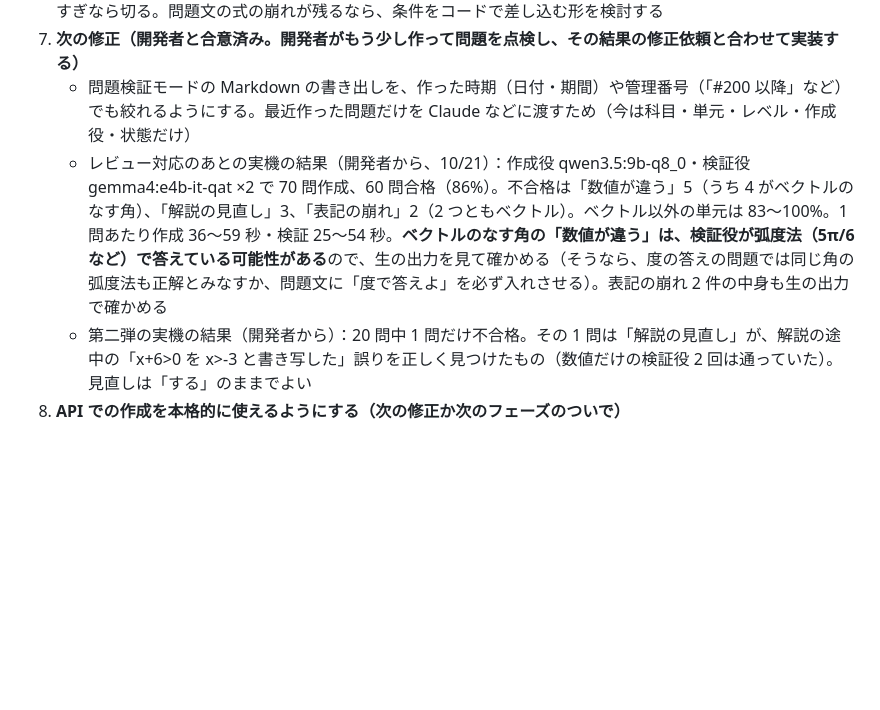
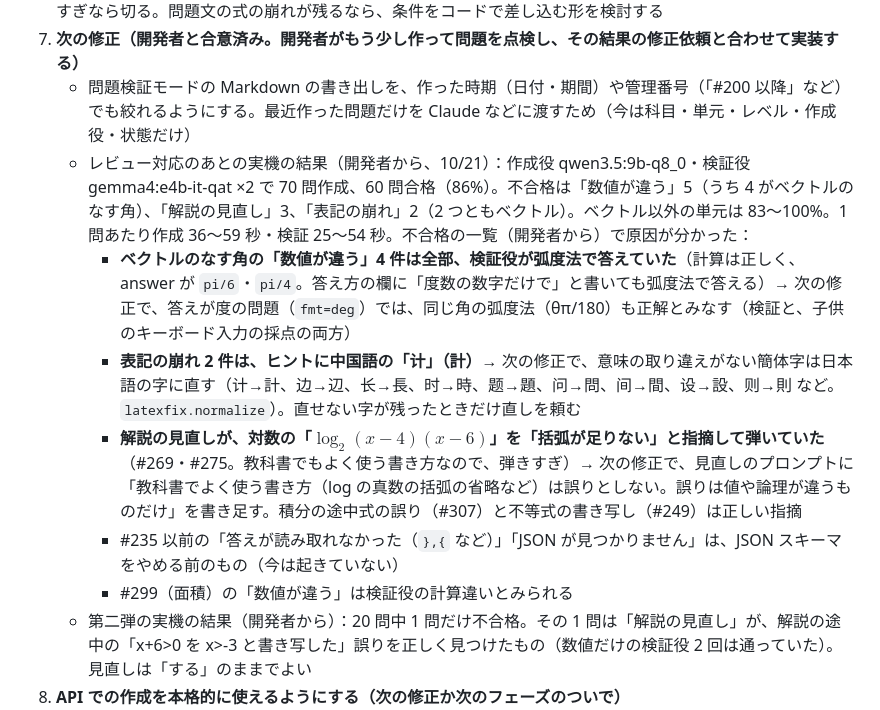
Before and after one commit to sfns50f-bit/ek9, a Markdown page: CLAUDE.md, the part around the change. GitHub-like rendering; blank space fills up the shorter version.

Commit message:
Record causes found in the rejection list: radians, simplified Chinese, over-strict log notation review
Co-Authored-By: Claude Opus 5.5 <noreply@anthropic.com>
Claude-Session: https://claude.ai/code/session_01Cwxvp7Wa7QNENa5PHeBmfW

```diff
--- a/CLAUDE.md
+++ b/CLAUDE.md
@@ -183,7 +183,12 @@
 6. 生成問題のレビューへの対応のあと、開発者が実機で数問ずつ作り、問題検証モードの「表記の点検で引っかかる問題」と「検証の成績」の不合格の内訳（表記の崩れ・途中式の誤り・解説の見直し）を見る。見直しで弾きすぎなら切る。問題文の式の崩れが残るなら、条件をコードで差し込む形を検討する
 7. **次の修正（開発者と合意済み。開発者がもう少し作って問題を点検し、その結果の修正依頼と合わせて実装する）**
    - 問題検証モードの Markdown の書き出しを、作った時期（日付・期間）や管理番号（「#200 以降」など）でも絞れるようにする。最近作った問題だけを Claude などに渡すため（今は科目・単元・レベル・作成役・状態だけ）
-   - レビュー対応のあとの実機の結果（開発者から、10/21）：作成役 qwen3.5:9b-q8_0・検証役 gemma4:e4b-it-qat ×2 で 70 問作成、60 問合格（86%）。不合格は「数値が違う」5（うち 4 がベクトルのなす角）、「解説の見直し」3、「表記の崩れ」2（2 つともベクトル）。ベクトル以外の単元は 83〜100%。1 問あたり作成 36〜59 秒・検証 25〜54 秒。**ベクトルのなす角の「数値が違う」は、検証役が弧度法（5π/6 など）で答えている可能性がある**ので、生の出力を見て確かめる（そうなら、度の答えの問題では同じ角の弧度法も正解とみなすか、問題文に「度で答えよ」を必ず入れさせる）。表記の崩れ 2 件の中身も生の出力で確かめる
+   - レビュー対応のあとの実機の結果（開発者から、10/21）：作成役 qwen3.5:9b-q8_0・検証役 gemma4:e4b-it-qat ×2 で 70 問作成、60 問合格（86%）。不合格は「数値が違う」5（うち 4 がベクトルのなす角）、「解説の見直し」3、「表記の崩れ」2（2 つともベクトル）。ベクトル以外の単元は 83〜100%。1 問あたり作成 36〜59 秒・検証 25〜54 秒。不合格の一覧（開発者から）で原因が分かった：
+     - **ベクトルのなす角の「数値が違う」4 件は全部、検証役が弧度法で答えていた**（計算は正しく、answer が `pi/6`・`pi/4`。答え方の欄に「度数の数字だけで」と書いても弧度法で答える）→ 次の修正で、答えが度の問題（`fmt=deg`）では、同じ角の弧度法（θπ/180）も正解とみなす（検証と、子供のキーボード入力の採点の両方）
+     - **表記の崩れ 2 件は、ヒントに中国語の「计」（計）**→ 次の修正で、意味の取り違えがない簡体字は日本語の字に直す（计→計、边→辺、长→長、时→時、题→題、问→問、间→間、设→設、则→則 など。`latexfix.normalize`）。直せない字が残ったときだけ直しを頼む
+     - **解説の見直しが、対数の「$\log_2 (x-4)(x-6)$」を「括弧が足りない」と指摘して弾いていた**（#269・#275。教科書でもよく使う書き方なので、弾きすぎ）→ 次の修正で、見直しのプロンプトに「教科書でよく使う書き方（log の真数の括弧の省略など）は誤りとしない。誤りは値や論理が違うものだけ」を書き足す。積分の途中式の誤り（#307）と不等式の書き写し（#249）は正しい指摘
+     - #235 以前の「答えが読み取れなかった（`},{` など）」「JSON が見つかりません」は、JSON スキーマをやめる前のもの（今は起きていない）
+     - #299（面積）の「数値が違う」は検証役の計算違いとみられる
    - 第二弾の実機の結果（開発者から）：20 問中 1 問だけ不合格。その 1 問は「解説の見直し」が、解説の途中の「x+6>0 を x>-3 と書き写した」誤りを正しく見つけたもの（数値だけの検証役 2 回は通っていた）。見直しは「する」のままでよい
 8. **API での作成を本格的に使えるようにする（次の修正か次のフェーズのついで）**
    - 開発者と決めたこと：提供元は今は **Anthropic だけ**（ほかの開発との兼ね合いで変わる・増えることがあるので、提供元を足す・替えるのが 1 ファイル＋登録で済む今の `LLMRouter` の形は保つ）。**作成役・検証役・解説の見直しのすべてで API のモデルを選べる**ようにし、デスクトップPC（Ollama）なしでも作成できるようにする
```
